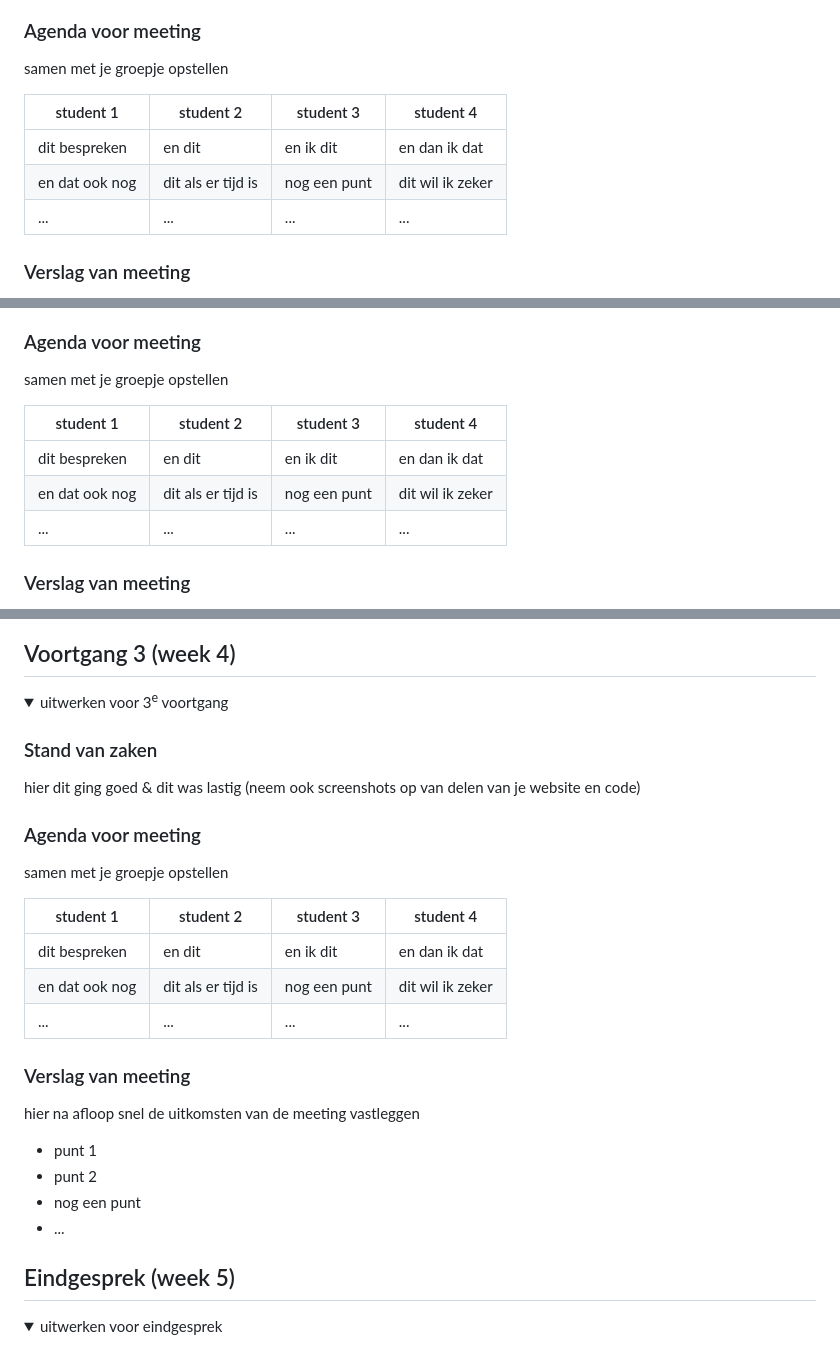
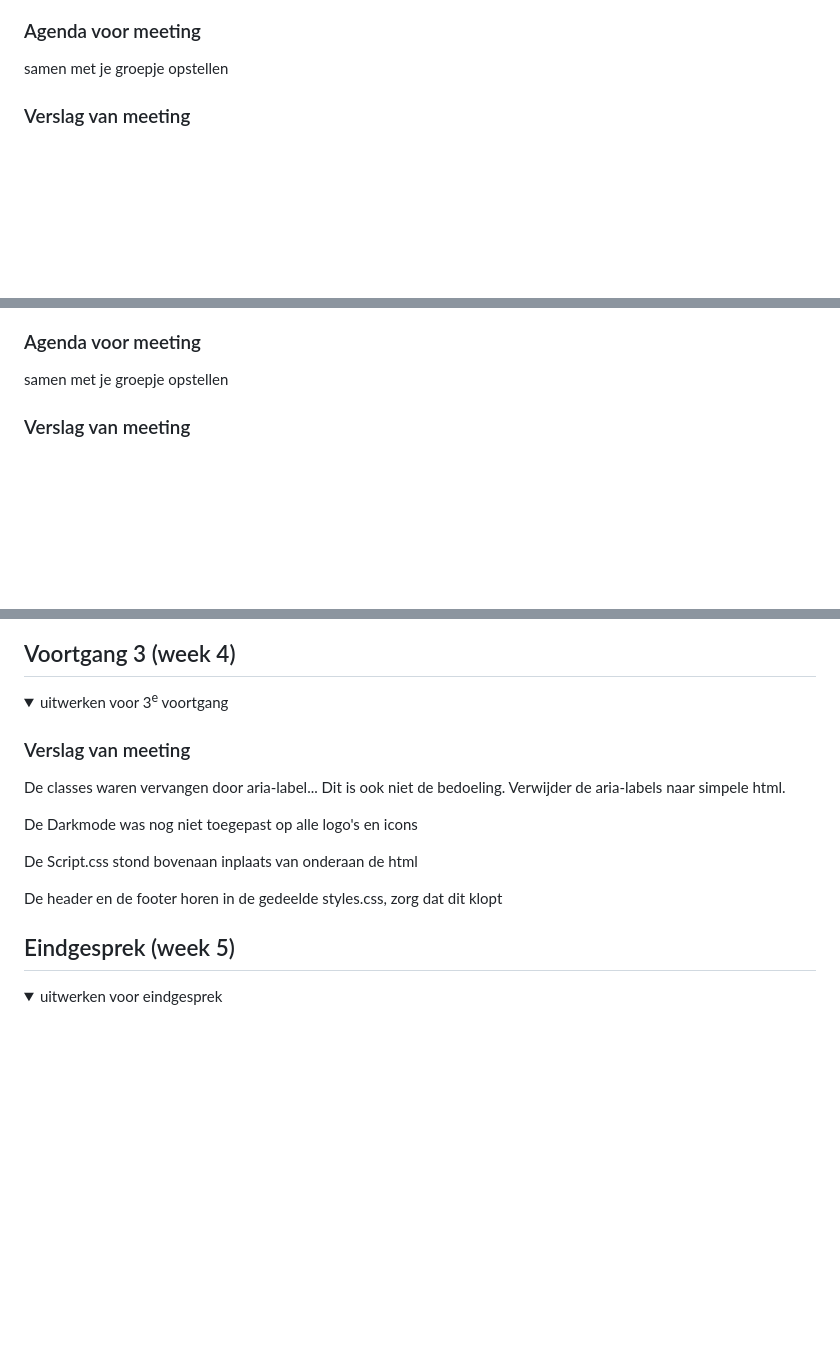
Before and after one commit to JoepH24/FvD, a Markdown page: README.md, 3 parts joined by grey strips. Rendered like a GitHub page; folded sections open; blank space fills up the shorter version.

```diff
--- a/README.md
+++ b/README.md
@@ -99,11 +99,6 @@ Responsive
   ### Agenda voor meeting
   samen met je groepje opstellen
 
-  | student 1      | student 2          | student 3    | student 4        |
-  | ---            | ---                | ---          | ---              |
-  | dit bespreken  | en dit             | en ik dit    | en dan ik dat    |
-  | en dat ook nog | dit als er tijd is | nog een punt | dit wil ik zeker |
-  | ...            | ...                | ...          | ...              |
 
 
   ### Verslag van meeting
@@ -134,11 +129,6 @@ Responsive
   ### Agenda voor meeting
   samen met je groepje opstellen
 
-  | student 1      | student 2          | student 3    | student 4        |
-  | ---            | ---                | ---          | ---              |
-  | dit bespreken  | en dit             | en ik dit    | en dan ik dat    |
-  | en dat ook nog | dit als er tijd is | nog een punt | dit wil ik zeker |
-  | ...            | ...                | ...          | ...              |
 
 
   ### Verslag van meeting
@@ -185,27 +175,18 @@ website zeker niet semantisch. Mijn code mag overichtelijker met duidelijke noti
 <details>
   <summary>uitwerken voor 3<sup>e</sup> voortgang</summary>
 
-  ### Stand van zaken
-  hier dit ging goed & dit was lastig (neem ook screenshots op van delen van je website en code)
-
-
-  ### Agenda voor meeting
-  samen met je groepje opstellen
-
-  | student 1      | student 2          | student 3    | student 4        |
-  | ---            | ---                | ---          | ---              |
-  | dit bespreken  | en dit             | en ik dit    | en dan ik dat    |
-  | en dat ook nog | dit als er tijd is | nog een punt | dit wil ik zeker |
-  | ...            | ...                | ...          | ...              |
-
 
   ### Verslag van meeting
-  hier na afloop snel de uitkomsten van de meeting vastleggen
 
-  - punt 1
-  - punt 2
-  - nog een punt
-  - ...
+De classes waren vervangen door aria-label... Dit is ook niet de bedoeling.
+Verwijder de aria-labels naar simpele html.
+
+De Darkmode was nog niet toegepast
+op alle logo's en icons
+
+De Script.css stond bovenaan inplaats van onderaan de html
+
+De header en de footer horen in de gedeelde styles.css, zorg dat dit klopt
 
 </details>
 
```
